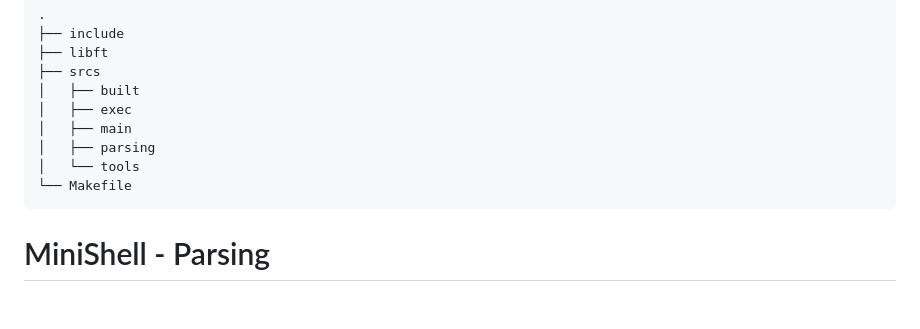
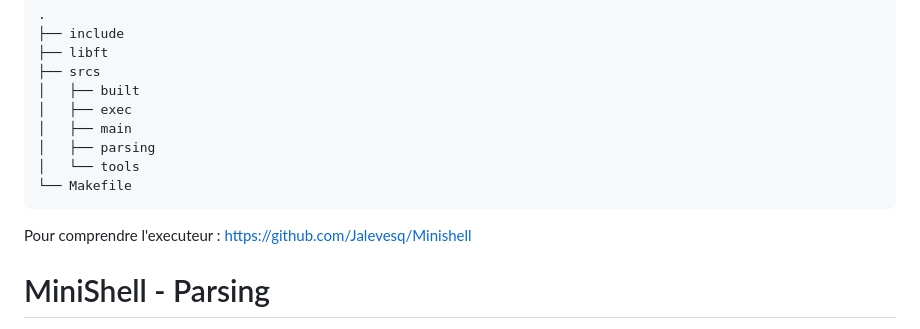
Before and after one commit to EthanPasquier/Minishell, a Markdown page: README.md, the part around the change. Drawn GitHub-style; blank space fills up the shorter version.

````diff
--- a/README.md
+++ b/README.md
@@ -60,6 +60,8 @@ Le programme se décompose en plusieurs fichiers source :
 └── Makefile
 ```
 
+Pour comprendre l'executeur : https://github.com/Jalevesq/Minishell
+
 # MiniShell - Parsing
 
 Dans ce fichier README, nous expliquerons la partie Parsing du projet MiniShell de l'école 42.
````
